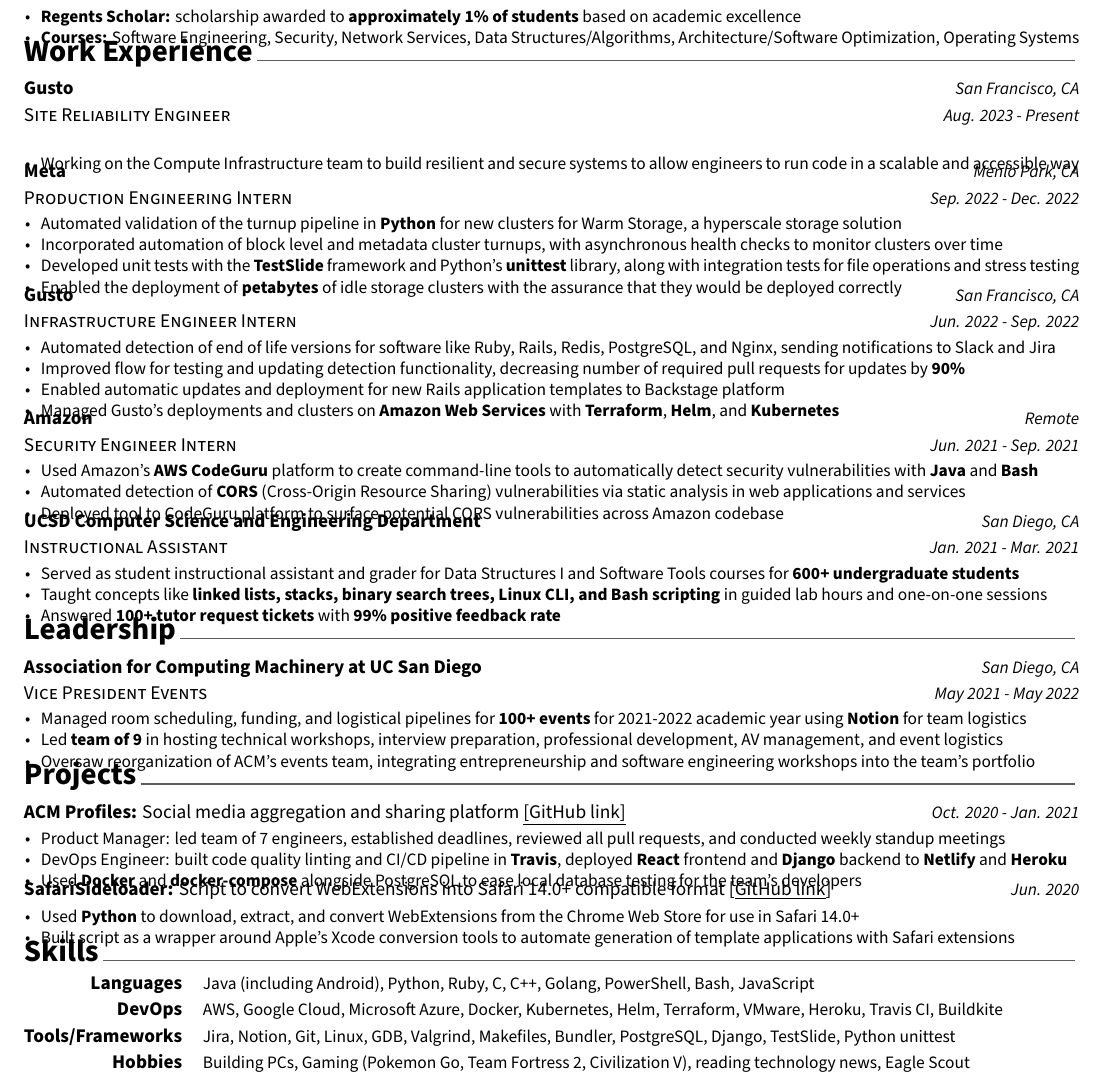
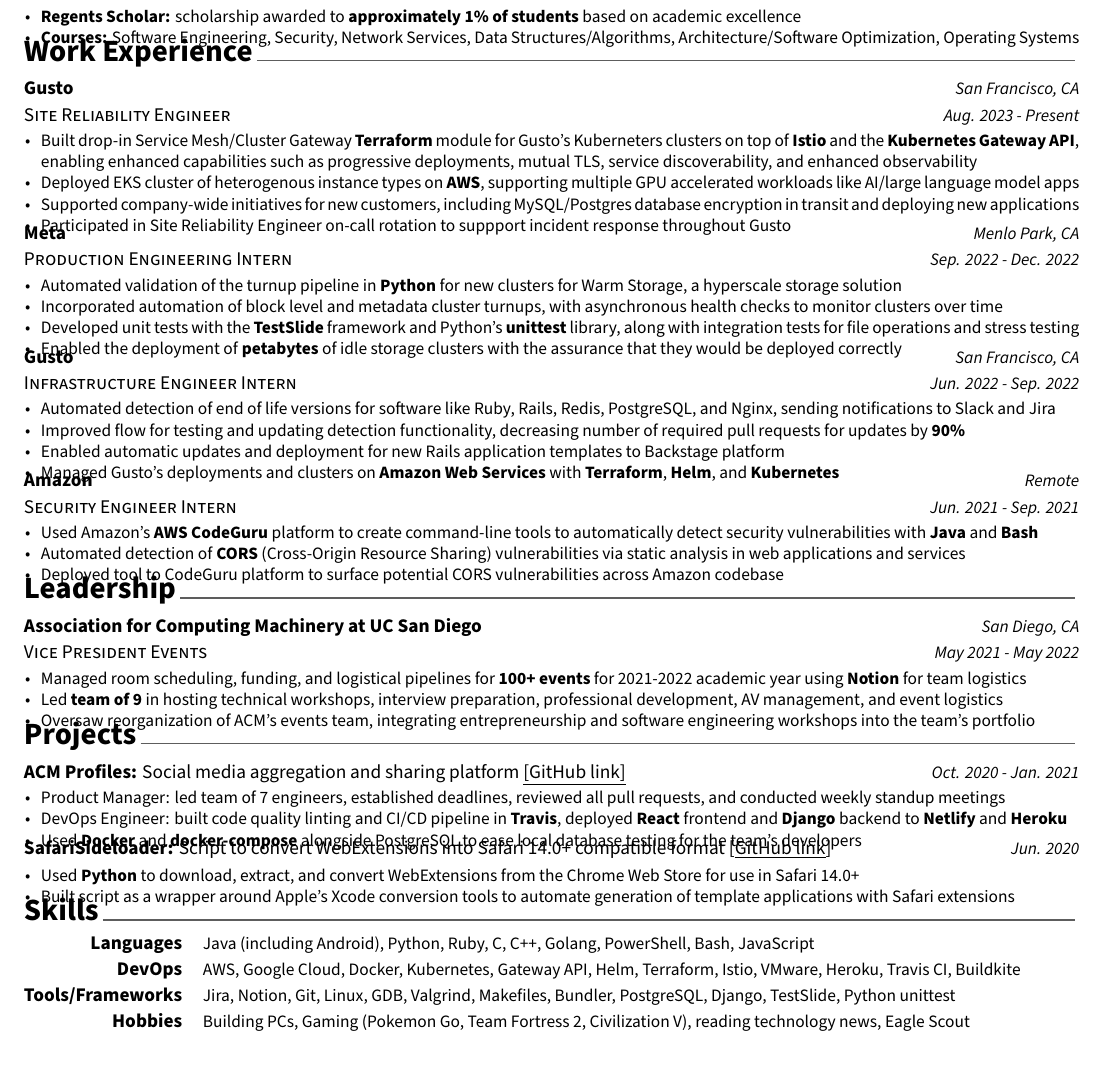
Before and after one commit to hexalellogram/resume, a LaTeX CV (BryceTsuyukiResume.tex, which reads resume/experience.tex, resume/skills.tex): part of the page, cut so that both start at the same text. Compiled offline with XeLaTeX.

Commit message:
Update Gusto entry with descriptions

```diff
--- a/resume/experience.tex
+++ b/resume/experience.tex
@@ -17,7 +17,10 @@
 {Aug. 2023 - Present} % Date(s)
 {
   \begin{cvitems} % Description(s) of tasks/responsibilities
-    \item{Working on the Compute Infrastructure team to build resilient and secure systems to allow engineers to run code in a scalable and accessible way}
+    \item{Built drop-in Service Mesh/Cluster Gateway \textbf{Terraform} module for Gusto's Kuberneters clusters on top of \textbf{Istio} and the \textbf{Kubernetes Gateway API}, enabling enhanced capabilities such as progressive deployments, mutual TLS, service discoverability, and enhanced observability}
+    \item{Deployed EKS cluster of heterogenous instance types on \textbf{AWS}, supporting multiple GPU accelerated workloads like AI/large language model apps}
+    \item{Supported company-wide initiatives for new customers, including MySQL/Postgres database encryption in transit and deploying new applications}
+    \item{Participated in Site Reliability Engineer on-call rotation to suppport incident response throughout Gusto}
   \end{cvitems}
 }
 
@@ -65,19 +68,19 @@
     \end{cvitems}
   }
 
-%---------------------------------------------------------
-  \cventry
-    {Instructional Assistant} % Job title
-    {UCSD Computer Science and Engineering Department} % Organization
-    {San Diego, CA} % Location
-    {Jan. 2021 - Mar. 2021} % Date(s)
-    {
-      \begin{cvitems} % Description(s) of tasks/responsibilities
-        \item {Served as student instructional assistant and grader for Data Structures I and Software Tools courses for \textbf{600+ undergraduate students}}
-        \item {Taught concepts like \textbf{linked lists, stacks, binary search trees, Linux CLI, and Bash scripting} in guided lab hours and one-on-one sessions}
-        \item {Answered \textbf{100+ tutor request tickets} with \textbf{99\% positive feedback rate}}
-      \end{cvitems}
-    }
+% %---------------------------------------------------------
+%   \cventry
+%     {Instructional Assistant} % Job title
+%     {UCSD Computer Science and Engineering Department} % Organization
+%     {San Diego, CA} % Location
+%     {Jan. 2021 - Mar. 2021} % Date(s)
+%     {
+%       \begin{cvitems} % Description(s) of tasks/responsibilities
+%         \item {Served as student instructional assistant and grader for Data Structures I and Software Tools courses for \textbf{600+ undergraduate students}}
+%         \item {Taught concepts like \textbf{linked lists, stacks, binary search trees, Linux CLI, and Bash scripting} in guided lab hours and one-on-one sessions}
+%         \item {Answered \textbf{100+ tutor request tickets} with \textbf{99\% positive feedback rate}}
+%       \end{cvitems}
+%     }
 
 % %---------------------------------------------------------
 %   \cventry
--- a/resume/skills.tex
+++ b/resume/skills.tex
@@ -22,7 +22,7 @@
 %---------------------------------------------------------
   \cvskill
     {DevOps} % Category
-    {AWS, Google Cloud, Microsoft Azure, Docker, Kubernetes, Helm, Terraform, VMware, Heroku, Travis CI, Buildkite} % Skills
+    {AWS, Google Cloud, Docker, Kubernetes, Gateway API, Helm, Terraform, Istio, VMware, Heroku, Travis CI, Buildkite} % Skills
 
  %---------------------------------------------------------
   \cvskill
```
Also changed, not shown: docs/BryceTsuyukiResume.pdf.
